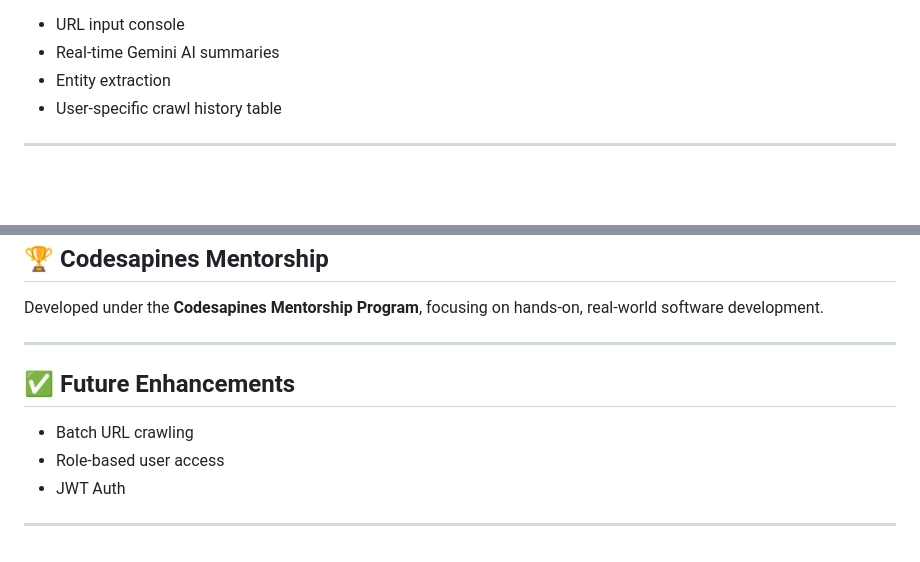
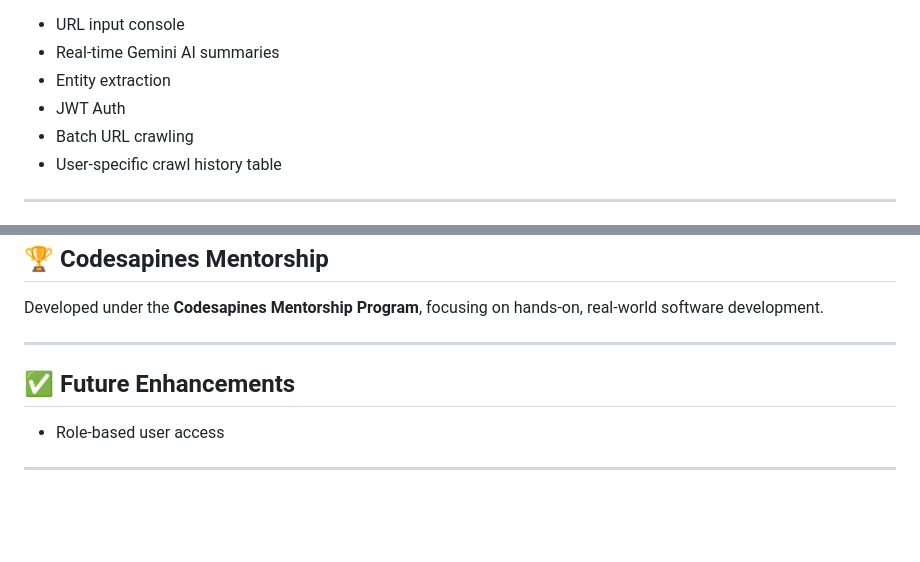
Before and after one commit to Sarveshsivasankaran/Web-Crawler, a Markdown page: README.md, 2 parts joined by grey strips. Drawn GitHub-style; blank space fills up the shorter version.

```diff
--- a/README.md
+++ b/README.md
@@ -143,6 +143,8 @@ SECRET_KEY=your_flask_secret
   <li>URL input console</li>
   <li>Real-time Gemini AI summaries</li>
   <li>Entity extraction</li>
+  <li>JWT Auth</li>
+  <li>Batch URL crawling</li>
   <li>User-specific crawl history table</li>
 </ul>
 
@@ -197,9 +199,7 @@ WEB-CRAWLER/
 
 <h2>✅ Future Enhancements</h2>
 <ul>
-  <li>Batch URL crawling</li>
   <li>Role-based user access</li>
-  <li>JWT Auth</li>
 </ul>
 
 <hr>
```
